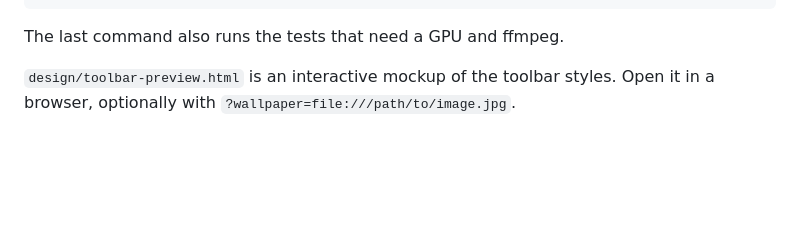
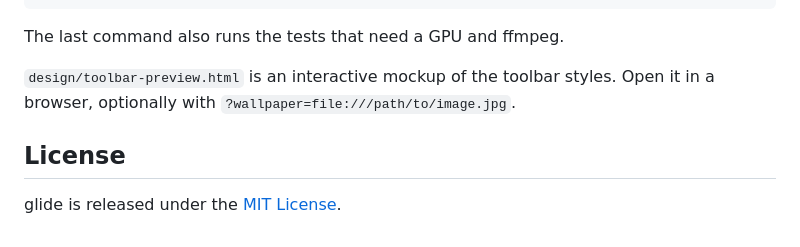
Before and after one commit to zNi0q/glide, a Markdown page: README.md, the part around the change. Drawn GitHub-style; blank space fills up the shorter version.

Commit message:
docs: add license section to README

```diff
--- a/README.md
+++ b/README.md
@@ -161,3 +161,7 @@ The last command also runs the tests that need a GPU and ffmpeg.
 
 `design/toolbar-preview.html` is an interactive mockup of the toolbar styles.
 Open it in a browser, optionally with `?wallpaper=file:///path/to/image.jpg`.
+
+## License
+
+glide is released under the [MIT License](LICENSE).
```
